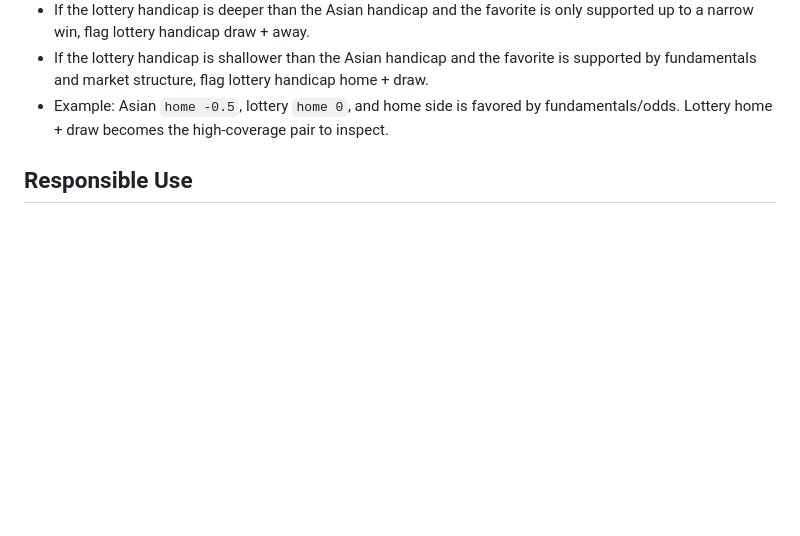
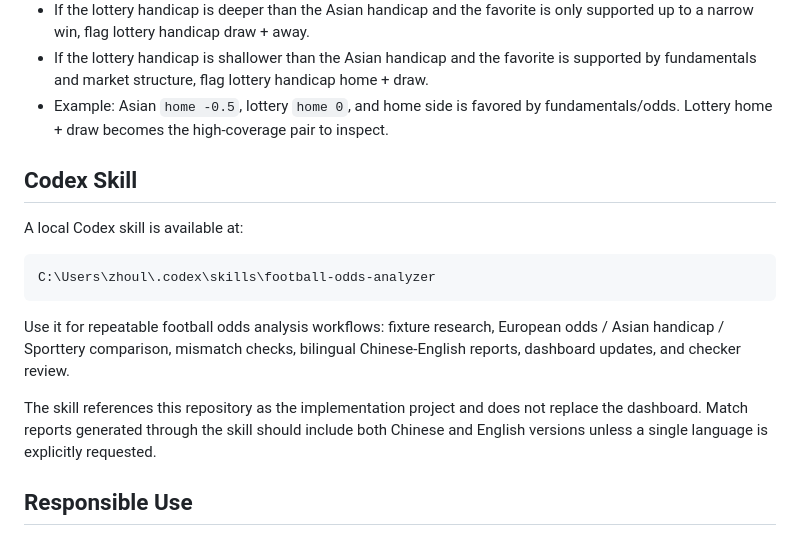
Before and after one commit to linyinzhou/odds-analyzer, a Markdown page: README.md, the part around the change. Rendered like a GitHub page; blank space fills up the shorter version.

Commit message:
Document local odds analyzer skill

````diff
--- a/README.md
+++ b/README.md
@@ -192,6 +192,18 @@ Handicap mismatch check:
 - If the lottery handicap is shallower than the Asian handicap and the favorite is supported by fundamentals and market structure, flag lottery handicap home + draw.
 - Example: Asian `home -0.5`, lottery `home 0`, and home side is favored by fundamentals/odds. Lottery home + draw becomes the high-coverage pair to inspect.
 
+
+## Codex Skill
+
+A local Codex skill is available at:
+
+```text
+C:\Users\zhoul\.codex\skills\football-odds-analyzer
+```
+
+Use it for repeatable football odds analysis workflows: fixture research, European odds / Asian handicap / Sporttery comparison, mismatch checks, bilingual Chinese-English reports, dashboard updates, and checker review.
+
+The skill references this repository as the implementation project and does not replace the dashboard. Match reports generated through the skill should include both Chinese and English versions unless a single language is explicitly requested.
 ## Responsible Use
 
 This project is an analysis assistant, not a guarantee of profit. Recommendations should include uncertainty, bankroll discipline, and data-quality warnings.
````
